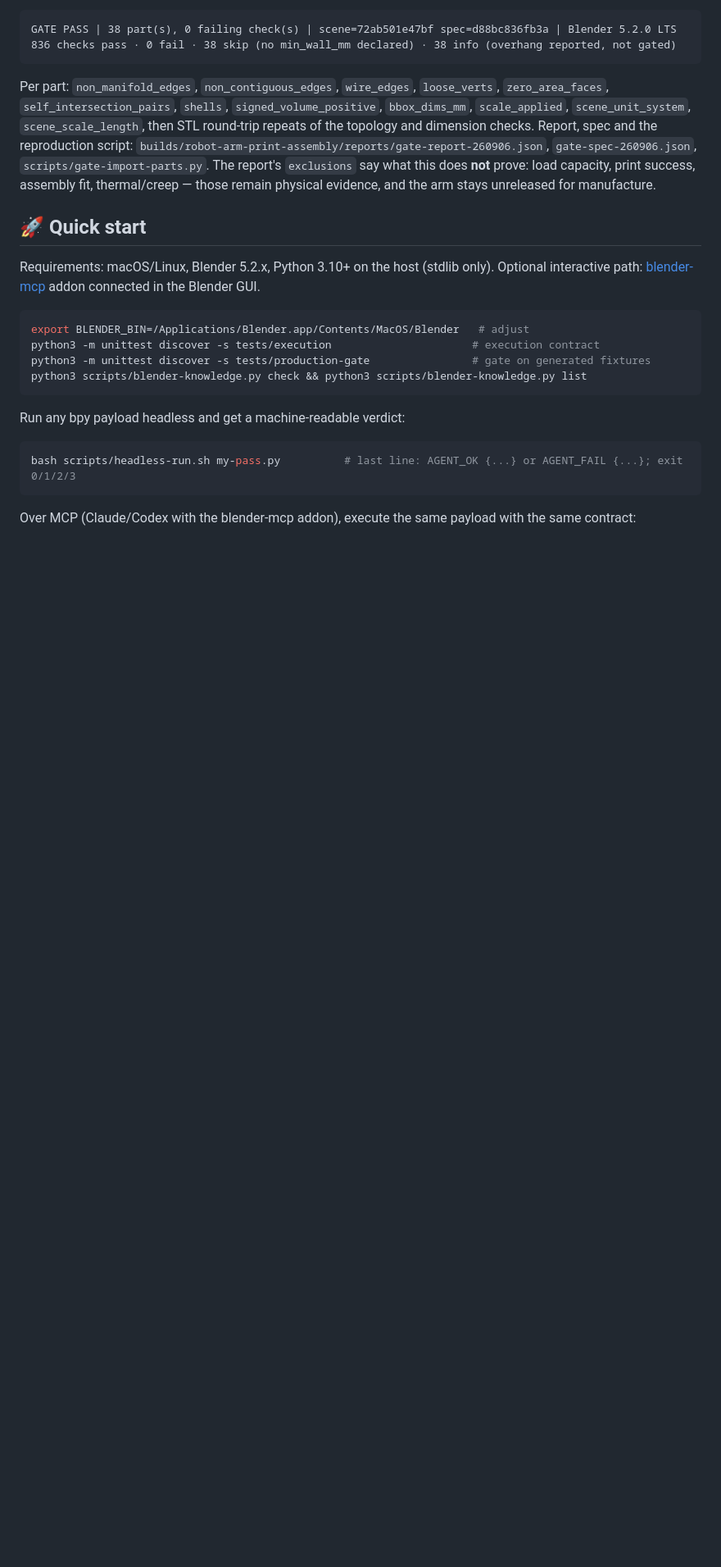
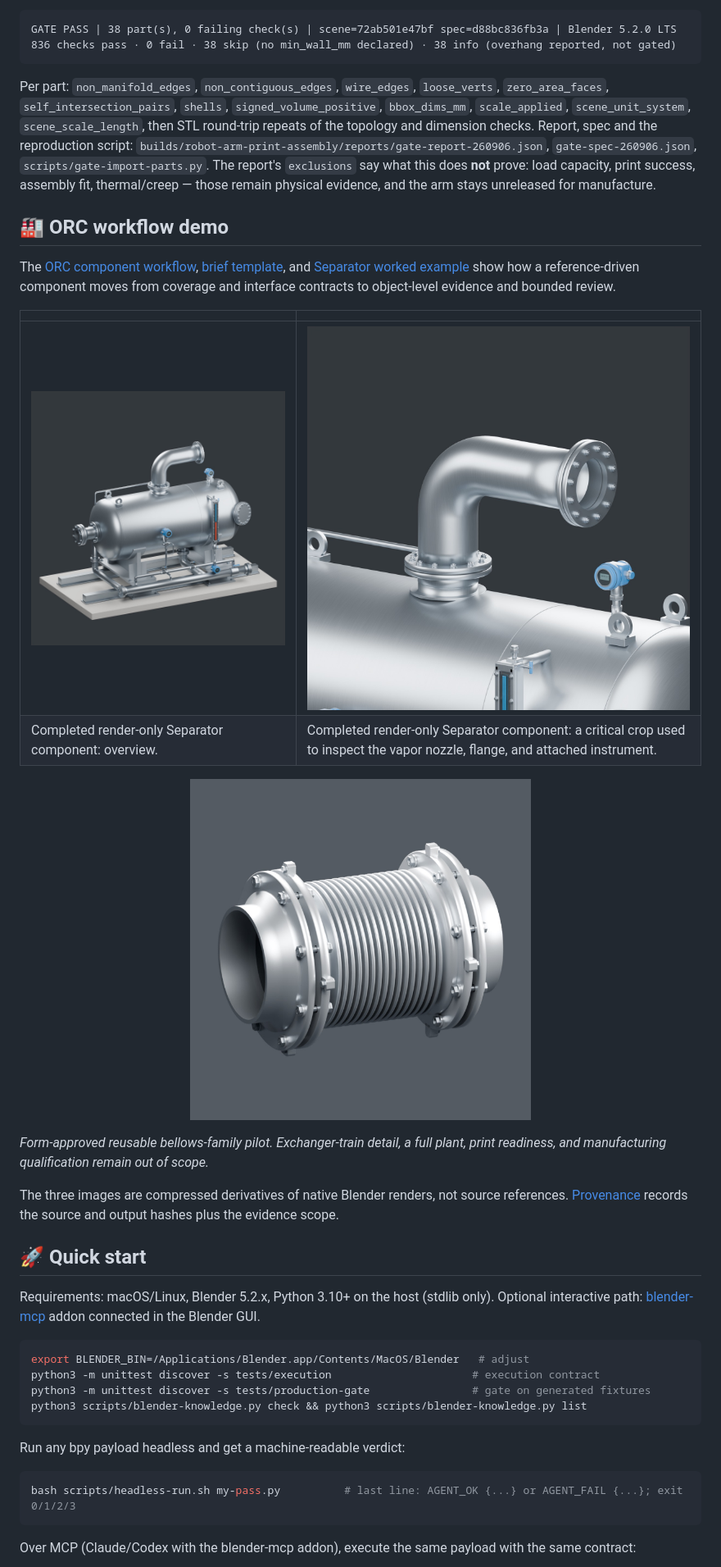
Before and after one commit to jangtrinh/design-os-3d-blender, a Markdown page: README.md, the part around one of its changes. Shown at 82% size. GitHub-like rendering; pictures changed too: docs/media/orc-demo-bellows-pilot.jpg (added), docs/media/orc-demo-separator-overview.jpg (added), docs/media/orc-demo-separator-vapor.jpg (added); blank space fills up the shorter version.

Commit message:
docs: add ORC workflow demo

````diff
--- a/README.md
+++ b/README.md
@@ -64,6 +64,23 @@ GATE PASS | 38 part(s), 0 failing check(s) | scene=72ab501e47bf spec=d88bc836fb3
 ```
 
 Per part: `non_manifold_edges`, `non_contiguous_edges`, `wire_edges`, `loose_verts`, `zero_area_faces`, `self_intersection_pairs`, `shells`, `signed_volume_positive`, `bbox_dims_mm`, `scale_applied`, `scene_unit_system`, `scene_scale_length`, then STL round-trip repeats of the topology and dimension checks. Report, spec and the reproduction script: `builds/robot-arm-print-assembly/reports/gate-report-260906.json`, `gate-spec-260906.json`, `scripts/gate-import-parts.py`. The report's `exclusions` say what this does **not** prove: load capacity, print success, assembly fit, thermal/creep — those remain physical evidence, and the arm stays unreleased for manufacture.
+
+## 🏭 ORC workflow demo
+
+The [ORC component workflow](docs/orc-component-workflow.md), [brief template](docs/orc-component-brief-template.md), and [Separator worked example](docs/orc-separator-worked-example.md) show how a reference-driven component moves from coverage and interface contracts to object-level evidence and bounded review.
+
+| | |
+|---|---|
+| ![Completed render-only Separator overview](docs/media/orc-demo-separator-overview.jpg) | ![Separator vapor nozzle and transmitter crop](docs/media/orc-demo-separator-vapor.jpg) |
+| Completed render-only Separator component: overview. | Completed render-only Separator component: a critical crop used to inspect the vapor nozzle, flange, and attached instrument. |
+
+<p align="center">
+  <img src="docs/media/orc-demo-bellows-pilot.jpg" width="50%" alt="Form-approved bellows family pilot">
+</p>
+
+*Form-approved reusable bellows-family pilot. Exchanger-train detail, a full plant, print readiness, and manufacturing qualification remain out of scope.*
+
+The three images are compressed derivatives of native Blender renders, not source references. [Provenance](docs/media/orc-demo-provenance.json) records the source and output hashes plus the evidence scope.
 
 ## 🚀 Quick start
 
````
Also changed, not shown: other parts of README.md (+3 -3 lines), 1 other file.
